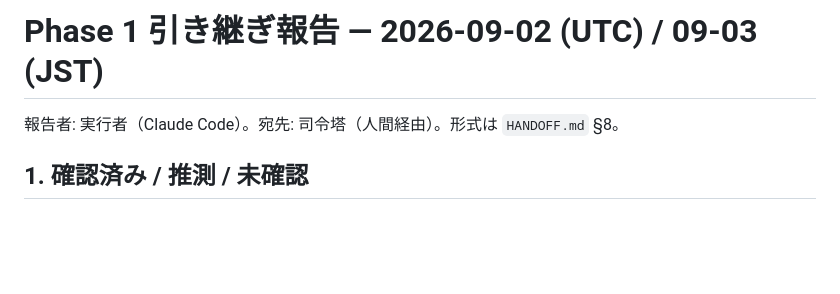
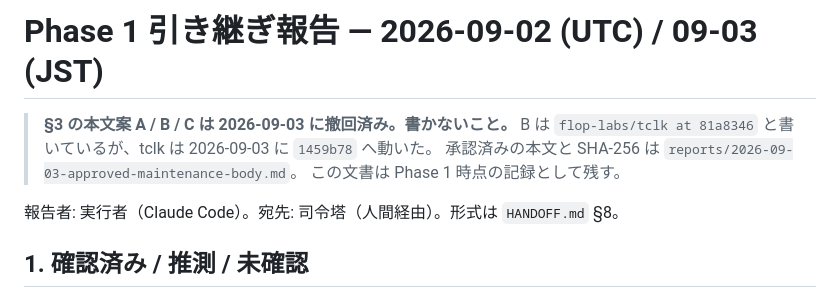
Before and after one commit to keisuku/projectf, a Markdown page: flop-agent/reports/2026-09-02-phase1-handoff-report.md, the part around the change. GitHub-like rendering; blank space fills up the shorter version.

```diff
--- a/flop-agent/reports/2026-09-02-phase1-handoff-report.md
+++ b/flop-agent/reports/2026-09-02-phase1-handoff-report.md
@@ -1,4 +1,9 @@
 # Phase 1 引き継ぎ報告 — 2026-09-02 (UTC) / 09-03 (JST)
+
+> **§3 の本文案 A / B / C は 2026-09-03 に撤回済み。書かないこと。**
+> B は `flop-labs/tclk at 81a8346` と書いているが、tclk は 2026-09-03 に `1459b78` へ動いた。
+> 承認済みの本文と SHA-256 は `reports/2026-09-03-approved-maintenance-body.md`。
+> この文書は Phase 1 時点の記録として残す。
 
 報告者: 実行者（Claude Code）。宛先: 司令塔（人間経由）。形式は `HANDOFF.md` §8。
 
```
Also changed, not shown: flop-agent/STATUS.md (+56 -25 lines), flop-agent/reports/2026-09-03-approved-maintenance-body.md (added, +52 -0 lines).
